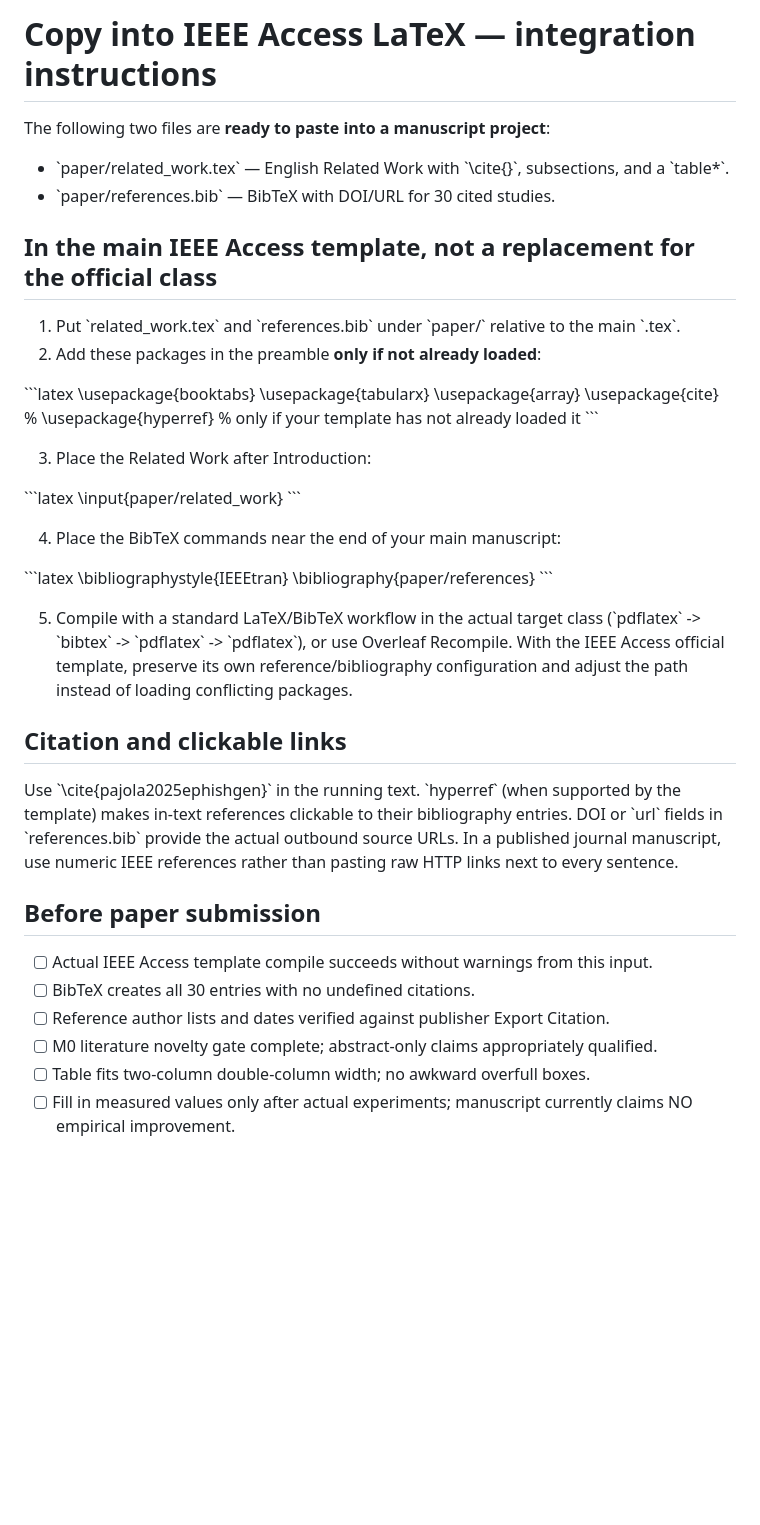
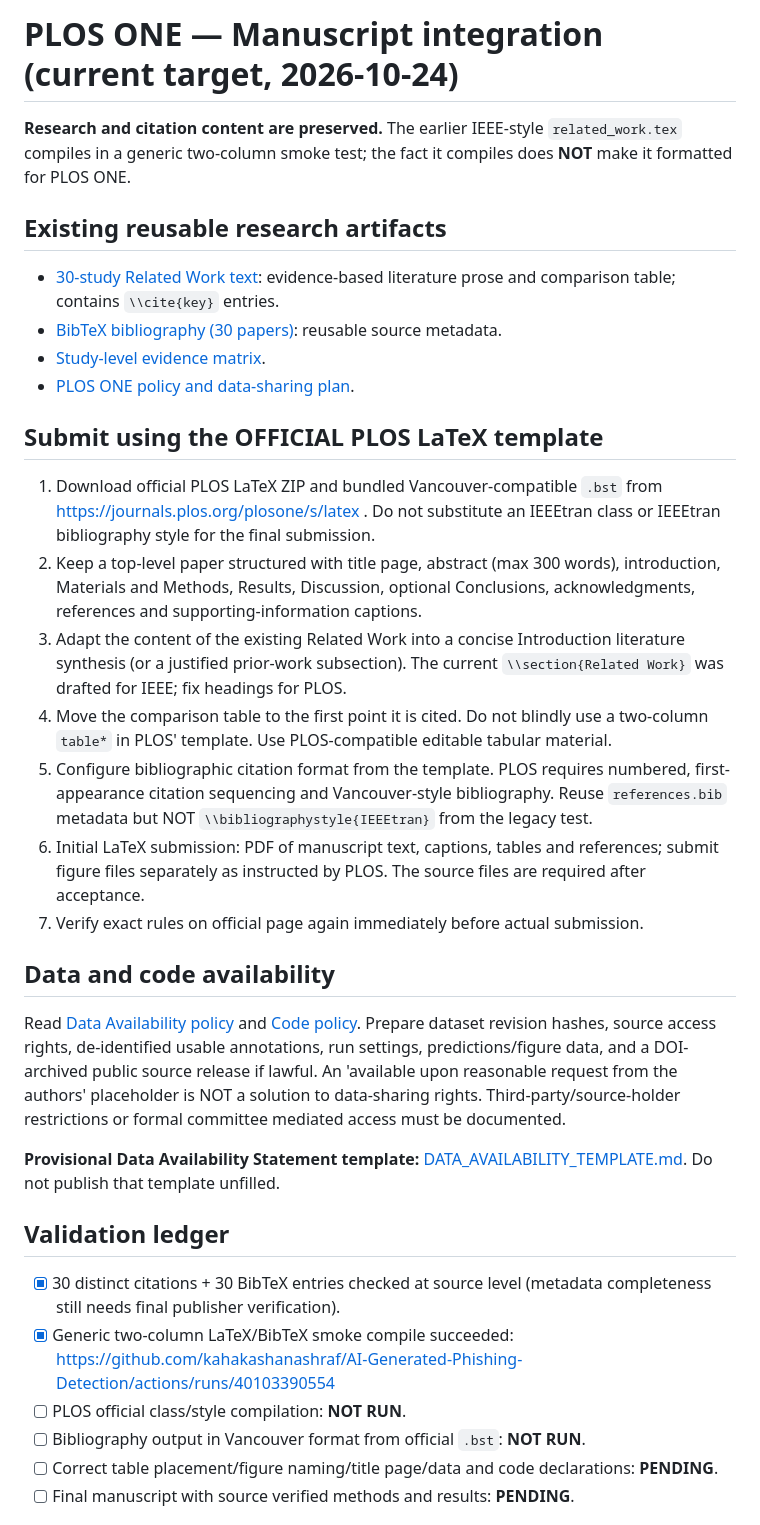
Before and after one commit to kahakashanashraf/AI-Generated-Phishing-Detection, a Markdown page: paper/README.md, the part around one of its changes. GitHub-like rendering; blank space fills up the shorter version.

Commit message:
Replace obsolete IEEE instructions with PLOS ONE Vancouver and LaTeX guidance

```diff
--- a/paper/README.md
+++ b/paper/README.md
@@ -1,46 +1,33 @@
-# Copy into IEEE Access LaTeX — integration instructions
+# PLOS ONE — Manuscript integration (current target, 2026-10-24)
 
-The following two files are **ready to paste into a manuscript project**:
-- \`paper/related_work.tex\` — English Related Work with \`\\cite{}\`, subsections, and a \`table*\`.
-- \`paper/references.bib\` — BibTeX with DOI/URL for 30 cited studies.
+**Research and citation content are preserved.** The earlier IEEE-style `related_work.tex` compiles in a generic two-column smoke test; the fact it compiles does **NOT** make it formatted for PLOS ONE.
 
-## In the main IEEE Access template, not a replacement for the official class
-1. Put \`related_work.tex\` and \`references.bib\` under \`paper/\` relative to the main \`.tex\`.
-2. Add these packages in the preamble **only if not already loaded**:
+## Existing reusable research artifacts
+- [30-study Related Work text](related_work.tex): evidence-based literature prose and comparison table; contains `\\cite{key}` entries.
+- [BibTeX bibliography (30 papers)](references.bib): reusable source metadata.
+- [Study-level evidence matrix](STUDY_MATRIX_30.md).
+- [PLOS ONE policy and data-sharing plan](../docs/PLOS_ONE_TARGET.md).
 
-\`\`\`latex
-\usepackage{booktabs}
-\usepackage{tabularx}
-\usepackage{array}
-\usepackage{cite}
-% \usepackage{hyperref} % only if your template has not already loaded it
-\`\`\`
+## Submit using the OFFICIAL PLOS LaTeX template
+1. Download official PLOS LaTeX ZIP and bundled Vancouver-compatible `.bst` from https://journals.plos.org/plosone/s/latex . Do not substitute an IEEEtran class or IEEEtran bibliography style for the final submission.
+2. Keep a top-level paper structured with title page, abstract (max 300 words), introduction, Materials and Methods, Results, Discussion, optional Conclusions, acknowledgments, references and supporting-information captions.
+3. Adapt the content of the existing Related Work into a concise Introduction literature synthesis (or a justified prior-work subsection). The current `\\section{Related Work}` was drafted for IEEE; fix headings for PLOS.
+4. Move the comparison table to the first point it is cited. Do not blindly use a two-column `table*` in PLOS' template. Use PLOS-compatible editable tabular material.
+5. Configure bibliographic citation format from the template. PLOS requires numbered, first-appearance citation sequencing and Vancouver-style bibliography. Reuse `references.bib` metadata but NOT `\\bibliographystyle{IEEEtran}` from the legacy test.
+6. Initial LaTeX submission: PDF of manuscript text, captions, tables and references; submit figure files separately as instructed by PLOS. The source files are required after acceptance.
+7. Verify exact rules on official page again immediately before actual submission.
 
-3. Place the Related Work after Introduction:
+## Data and code availability
+Read [Data Availability policy](https://journals.plos.org/plosone/s/data-availability) and [Code policy](https://journals.plos.org/plosone/s/materials-software-and-code-sharing). Prepare dataset revision hashes, source access rights, de-identified usable annotations, run settings, predictions/figure data, and a DOI-archived public source release if lawful.
+An 'available upon reasonable request from the authors' placeholder is NOT a solution to data-sharing rights. Third-party/source-holder restrictions or formal committee mediated access must be documented.
 
-\`\`\`latex
-\input{paper/related_work}
-\`\`\`
+**Provisional Data Availability Statement template:** [DATA_AVAILABILITY_TEMPLATE.md](DATA_AVAILABILITY_TEMPLATE.md). Do not publish that template unfilled.
 
-4. Place the BibTeX commands near the end of your main manuscript:
+## Validation ledger
+- [x] 30 distinct citations + 30 BibTeX entries checked at source level (metadata completeness still needs final publisher verification).
+- [x] Generic two-column LaTeX/BibTeX smoke compile succeeded: https://github.com/kahakashanashraf/AI-Generated-Phishing-Detection/actions/runs/40103390554
+- [ ] PLOS official class/style compilation: **NOT RUN**.
+- [ ] Bibliography output in Vancouver format from official `.bst`: **NOT RUN**.
+- [ ] Correct table placement/figure naming/title page/data and code declarations: **PENDING**.
+- [ ] Final manuscript with source verified methods and results: **PENDING**.
 
-\`\`\`latex
-\bibliographystyle{IEEEtran}
-\bibliography{paper/references}
-\`\`\`
-
-5. Compile with a standard LaTeX/BibTeX workflow in the actual target class
-(\`pdflatex\` -> \`bibtex\` -> \`pdflatex\` -> \`pdflatex\`), or use Overleaf Recompile.
-With the IEEE Access official template, preserve its own reference/bibliography configuration and adjust the path instead of loading conflicting packages.
-
-## Citation and clickable links
-Use \`\\cite{pajola2025ephishgen}\` in the running text. \`hyperref\` (when supported by the template) makes in-text references clickable to their bibliography entries. DOI or \`url\` fields in \`references.bib\` provide the actual outbound source URLs. In a published journal manuscript, use numeric IEEE references rather than pasting raw HTTP links next to every sentence.
-
-## Before paper submission
-- [ ] Actual IEEE Access template compile succeeds without warnings from this input.
-- [ ] BibTeX creates all 30 entries with no undefined citations.
-- [ ] Reference author lists and dates verified against publisher Export Citation.
-- [ ] M0 literature novelty gate complete; abstract-only claims appropriately qualified.
-- [ ] Table fits two-column double-column width; no awkward overfull boxes.
-- [ ] Fill in measured values only after actual experiments; manuscript currently claims NO empirical improvement.
-
```
Also changed, not shown: other parts of paper/README.md (+2 -20 lines).
